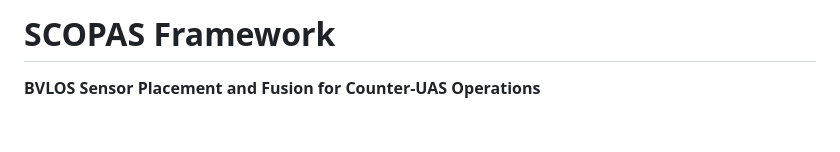
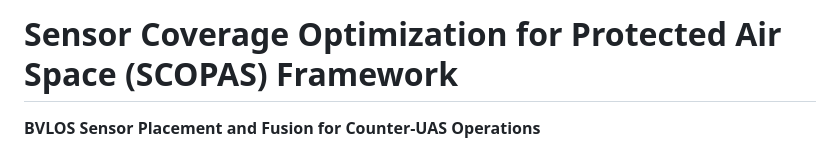
Before and after one commit to andrekuros/SCOPAS_Sensor_Placement, a Markdown page: README.md, the part around the change. Rendered like a GitHub page; blank space fills up the shorter version.

Commit message:
Revise project title to SCOPAS Framework
Updated project title for clarity and specificity.

```diff
--- a/README.md
+++ b/README.md
@@ -1,4 +1,4 @@
-# SCOPAS Framework
+# Sensor Coverage Optimization for Protected Air Space (SCOPAS) Framework
 
 **BVLOS Sensor Placement and Fusion for Counter-UAS Operations**
 
```
